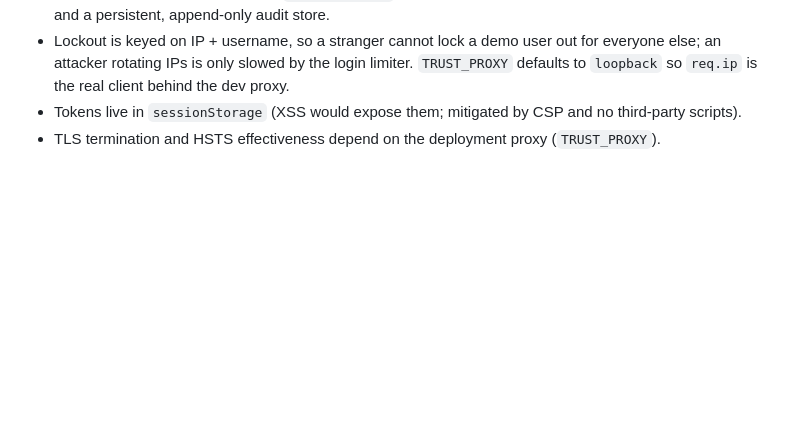
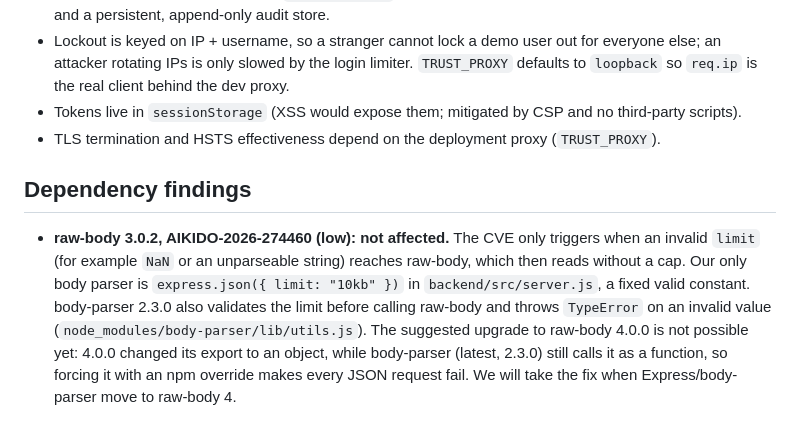
Before and after one commit to m3ns/tectonic-project, a Markdown page: SECURITY.md, the part around the change. GitHub-like rendering; blank space fills up the shorter version.

Commit message:
docs: raw-body AIKIDO-2026-274460 not reachable, upgrade blocked by body-parser

```diff
--- a/SECURITY.md
+++ b/SECURITY.md
@@ -39,3 +39,7 @@ The analysis pipeline (`backend/src/engine/pipeline.js`) skips customers without
 - Lockout is keyed on IP + username, so a stranger cannot lock a demo user out for everyone else; an attacker rotating IPs is only slowed by the login limiter. `TRUST_PROXY` defaults to `loopback` so `req.ip` is the real client behind the dev proxy.
 - Tokens live in `sessionStorage` (XSS would expose them; mitigated by CSP and no third-party scripts).
 - TLS termination and HSTS effectiveness depend on the deployment proxy (`TRUST_PROXY`).
+
+## Dependency findings
+
+- **raw-body 3.0.2, AIKIDO-2026-274460 (low): not affected.** The CVE only triggers when an invalid `limit` (for example `NaN` or an unparseable string) reaches raw-body, which then reads without a cap. Our only body parser is `express.json({ limit: "10kb" })` in `backend/src/server.js`, a fixed valid constant. body-parser 2.3.0 also validates the limit before calling raw-body and throws `TypeError` on an invalid value (`node_modules/body-parser/lib/utils.js`). The suggested upgrade to raw-body 4.0.0 is not possible yet: 4.0.0 changed its export to an object, while body-parser (latest, 2.3.0) still calls it as a function, so forcing it with an npm override makes every JSON request fail. We will take the fix when Express/body-parser move to raw-body 4.
```
